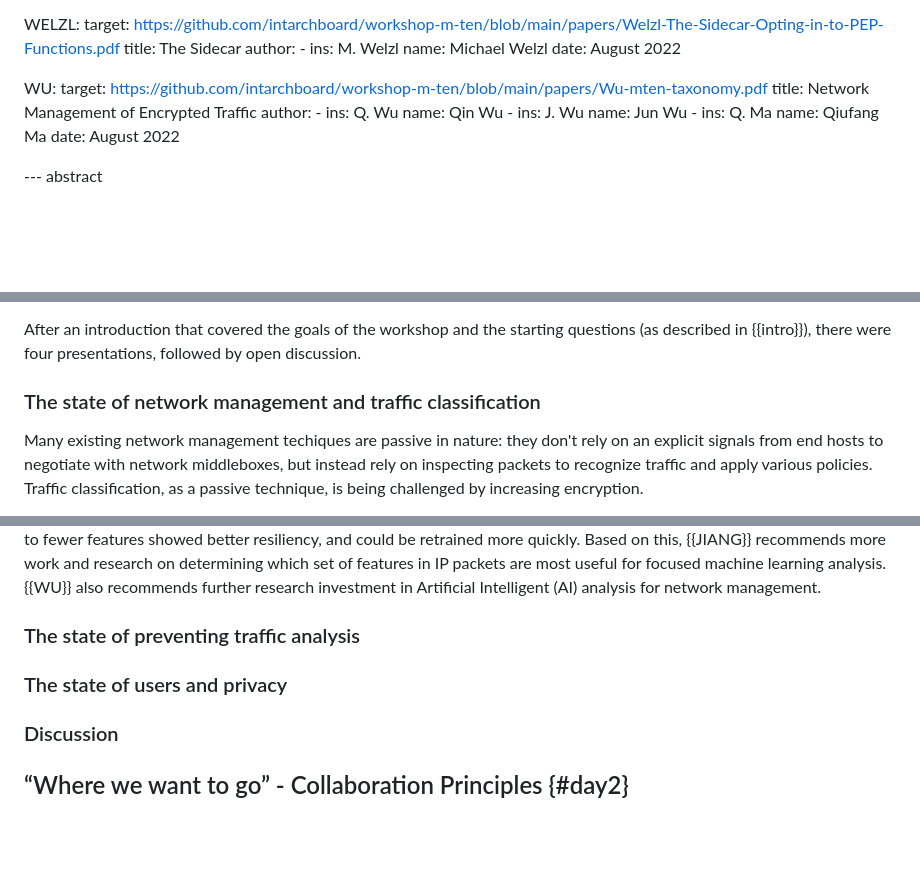
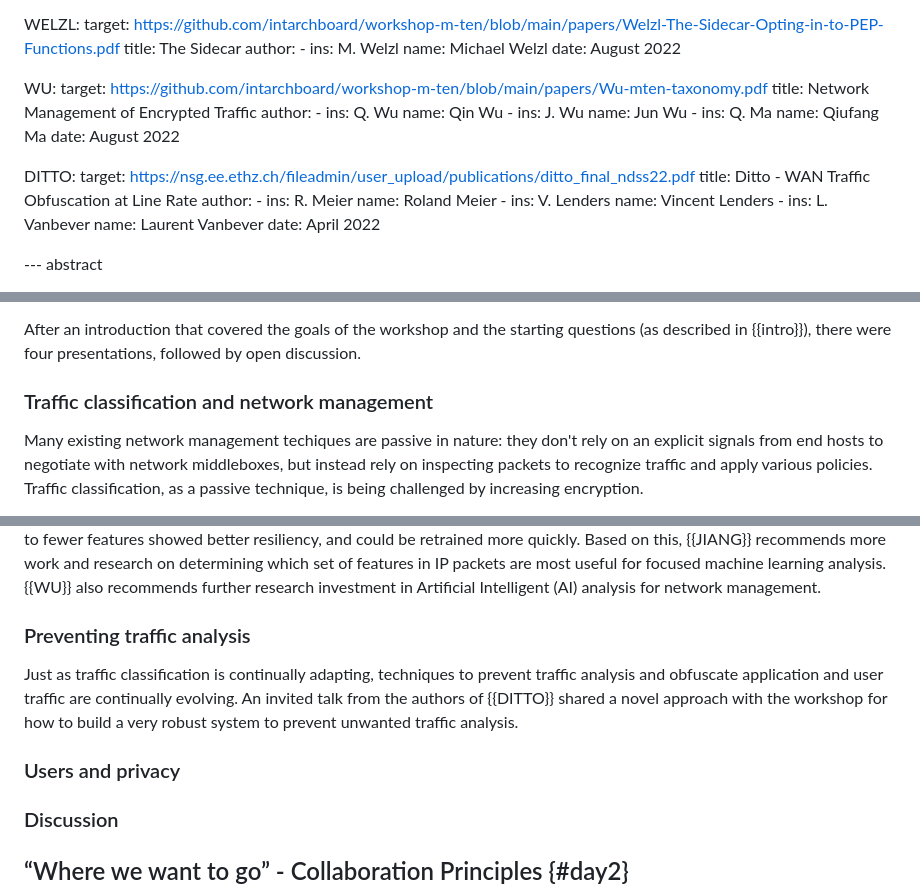
Before and after one commit to intarchboard/workshop-m-ten, a Markdown page: draft-iab-m-ten-workshop.md, 3 parts joined by grey strips. Rendered like a GitHub page; blank space fills up the shorter version.

Commit message:
Start DITTO section

```diff
--- a/draft-iab-m-ten-workshop.md
+++ b/draft-iab-m-ten-workshop.md
@@ -217,6 +217,21 @@ informative:
         name: Qiufang Ma
     date: August 2022
 
+  DITTO:
+    target: https://nsg.ee.ethz.ch/fileadmin/user_upload/publications/ditto_final_ndss22.pdf
+    title: Ditto - WAN Traffic Obfuscation at Line Rate
+    author:
+      -
+        ins:  R. Meier
+        name: Roland Meier
+      -
+        ins:  V. Lenders
+        name: Vincent Lenders
+      -
+        ins:  L. Vanbever
+        name: Laurent Vanbever
+    date: April 2022
+
 --- abstract
 
 The “Management Techniques in Encrypted Networks (M-TEN)” workshop was convened by the Internet Architecture Board (IAB) from 17 October 2022 to 19 October 2022 as a three-day online meeting. The workshop was organized in three parts to discuss ways to improve network management techniques in support of even broader adoption of encryption on the Internet. This report summarizes the workshop's discussion and identifies topics that warrant future work and consideration.
@@ -247,7 +262,7 @@ The first day of the workshop agenda focused on the existing state of the relati
 
 After an introduction that covered the goals of the workshop and the starting questions (as described in {{intro}}), there were four presentations, followed by open discussion.
 
-### The state of network management and traffic classification
+### Traffic classification and network management
 
 Many existing network management techiques are passive in nature: they don't rely on an explicit signals from end hosts to negotiate with network middleboxes, but instead rely on inspecting packets to recognize traffic and apply various policies. Traffic classification, as a passive technique, is being challenged by increasing encryption.
 
@@ -259,9 +274,11 @@ Traditionally, classification has been based on experts crafting specific rules,
 
 Models that are based on closed-world data sets also become less useful over time, as traffic changes. {{JIANG}} describes experiments that showed that a model that performs with high accuracy on an initial data set became severely degraded when running on a newer data set that contained traffic from the same applications. Even in as little time as one week, the traffic classification would become degraded. However, the set of features in packets and flows that were useful for models stayed mostly consistent, even if the models themselves needed to be updated. Models where the feature space is reduced to fewer features showed better resiliency, and could be retrained more quickly. Based on this, {{JIANG}} recommends more work and research on determining which set of features in IP packets are most useful for focused machine learning analysis. {{WU}} also recommends further research investment in Artificial Intelligent (AI) analysis for network management.
 
-### The state of preventing traffic analysis
+### Preventing traffic analysis
 
-### The state of users and privacy
+Just as traffic classification is continually adapting, techniques to prevent traffic analysis and obfuscate application and user traffic are continually evolving. An invited talk from the authors of {{DITTO}} shared a novel approach with the workshop for how to build a very robust system to prevent unwanted traffic analysis.
+
+### Users and privacy
 
 ### Discussion
 
```
